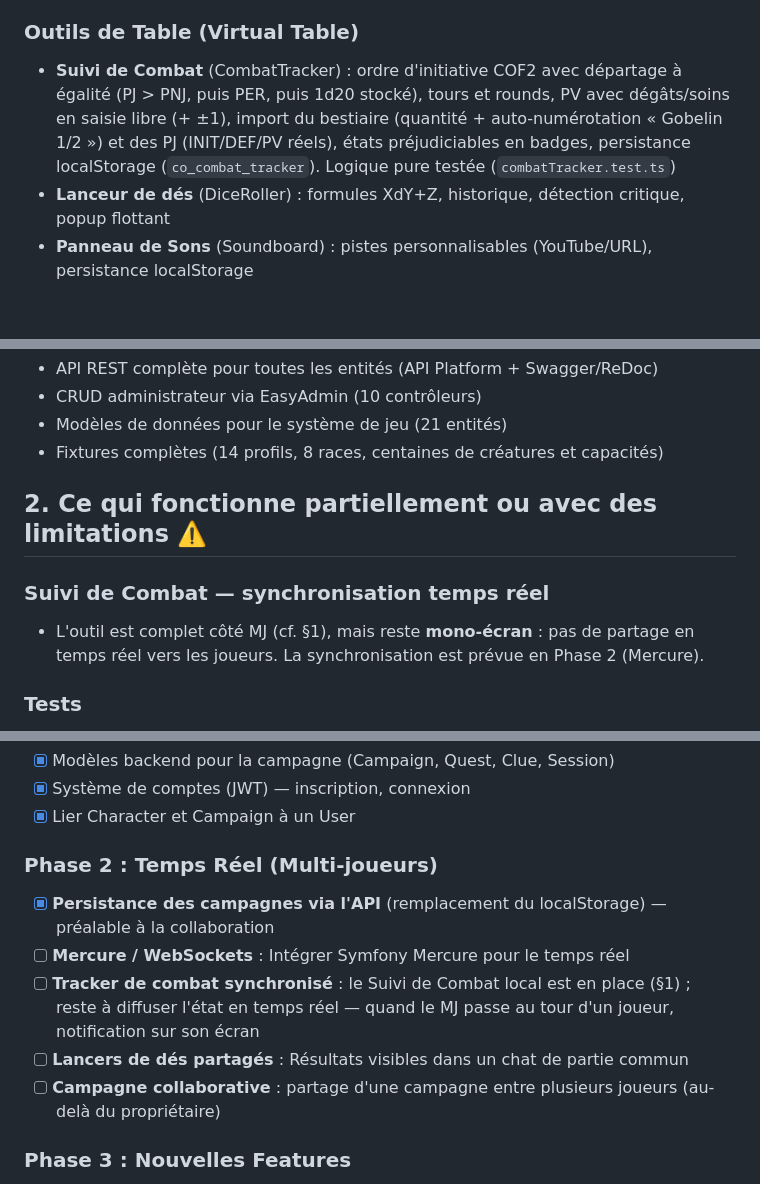
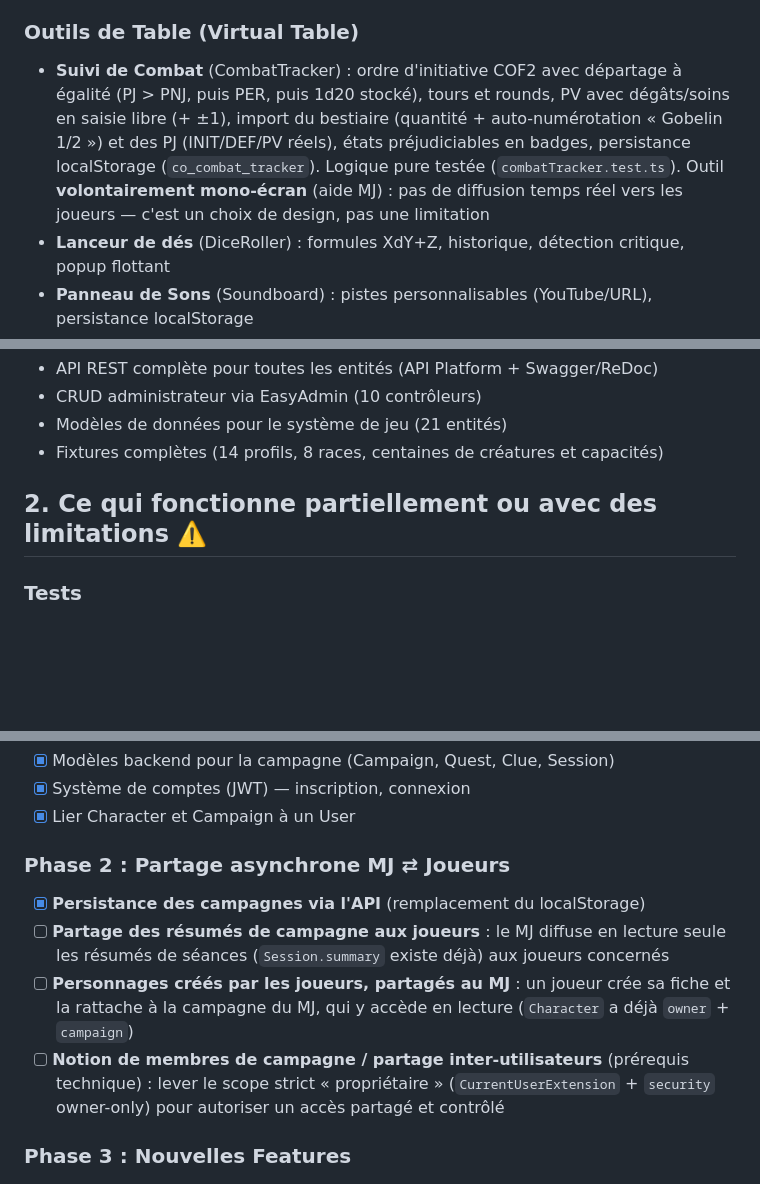
Before and after one commit to nauno40/ChroncilesOublieeFantasy, a Markdown page: doc/etat_des_lieux/roadmap.md, 3 parts joined by grey strips. Rendered like a GitHub page; blank space fills up the shorter version.

Commit message:
docs(roadmap): abandon du temps réel, cap sur le partage asynchrone MJ ⇄ joueurs
Le site est une aide de table pour le MJ (pas de jeu en direct, pas de
multijoueur temps réel). Suivi de Combat mono-écran assumé comme choix de
design. Phase 2 réorientée : diffusion des résumés (MJ→joueurs), personnages
partagés (joueurs→MJ) et prérequis "membres de campagne".

Co-Authored-By: Claude Opus 4.8 <noreply@anthropic.com>

```diff
--- a/doc/etat_des_lieux/roadmap.md
+++ b/doc/etat_des_lieux/roadmap.md
@@ -20,7 +22,7 @@ Suite à l'analyse approfondie du code source frontend et backend (juin 2026), v
 - Sauvegarde en base de données via API
 
 ### Outils de Table (Virtual Table)
-- **Suivi de Combat** (CombatTracker) : ordre d'initiative COF2 avec départage à égalité (PJ > PNJ, puis PER, puis 1d20 stocké), tours et rounds, PV avec dégâts/soins en saisie libre (+ ±1), import du bestiaire (quantité + auto-numérotation « Gobelin 1/2 ») et des PJ (INIT/DEF/PV réels), états préjudiciables en badges, persistance localStorage (`co_combat_tracker`). Logique pure testée (`combatTracker.test.ts`)
+- **Suivi de Combat** (CombatTracker) : ordre d'initiative COF2 avec départage à égalité (PJ > PNJ, puis PER, puis 1d20 stocké), tours et rounds, PV avec dégâts/soins en saisie libre (+ ±1), import du bestiaire (quantité + auto-numérotation « Gobelin 1/2 ») et des PJ (INIT/DEF/PV réels), états préjudiciables en badges, persistance localStorage (`co_combat_tracker`). Logique pure testée (`combatTracker.test.ts`). Outil **volontairement mono-écran** (aide MJ) : pas de diffusion temps réel vers les joueurs — c'est un choix de design, pas une limitation
 - **Lanceur de dés** (DiceRoller) : formules XdY+Z, historique, détection critique, popup flottant
 - **Panneau de Sons** (Soundboard) : pistes personnalisables (YouTube/URL), persistance localStorage
 - **Fenêtres flottantes** (DraggableWindow) : redimensionnables, déplaçables, position persistée
@@ -46,9 +48,6 @@ Suite à l'analyse approfondie du code source frontend et backend (juin 2026), v
 
 ## 2. Ce qui fonctionne partiellement ou avec des limitations ⚠️
 
-### Suivi de Combat — synchronisation temps réel
-- L'outil est complet côté MJ (cf. §1), mais reste **mono-écran** : pas de partage en temps réel vers les joueurs. La synchronisation est prévue en Phase 2 (Mercure).
-
 ### Tests
 - **Backend** : suite fonctionnelle PHPUnit dans `backend/tests/Api/` — **40 tests** couvrant les règles de sécurité (User / Campaign / Character / Quest), le durcissement des autorisations (écritures compendium réservées à ROLE_ADMIN, sous-ressources campagne non listables sans auth), l'inscription + login JWT avec hachage du mot de passe, et le timestamp `updatedAt`. Le reste du backend n'est pas encore couvert.
 - **Frontend** : suite E2E Playwright (`app/e2e/`) couvrant les parcours critiques — authentification (inscription/connexion/déconnexion), régression du fix 401 (JWT périmé auto-purgé), compendium chargé depuis la BDD (races/classes/bestiaire), rendu de la fiche personnage. Lancée via `bash scripts/e2e.sh` (image Playwright officielle en `network_mode: host`, cf. `frontend.md` §10). Tests unitaires purs via Vitest (`cofRules.test.ts` pour les règles COF2, `combatTracker.test.ts` pour l'ordre d'initiative et le départage du Suivi de Combat).
@@ -60,12 +59,11 @@ Suite à l'analyse approfondie du code source frontend et backend (juin 2026), v
 - [x] Système de comptes (JWT) — inscription, connexion
 - [x] Lier Character et Campaign à un User
 
-### Phase 2 : Temps Réel (Multi-joueurs)
-- [x] **Persistance des campagnes via l'API** (remplacement du localStorage) — préalable à la collaboration
-- [ ] **Mercure / WebSockets** : Intégrer Symfony Mercure pour le temps réel
-- [ ] **Tracker de combat synchronisé** : le Suivi de Combat local est en place (§1) ; reste à diffuser l'état en temps réel — quand le MJ passe au tour d'un joueur, notification sur son écran
-- [ ] **Lancers de dés partagés** : Résultats visibles dans un chat de partie commun
-- [ ] **Campagne collaborative** : partage d'une campagne entre plusieurs joueurs (au-delà du propriétaire)
+### Phase 2 : Partage asynchrone MJ ⇄ Joueurs
+- [x] **Persistance des campagnes via l'API** (remplacement du localStorage)
+- [ ] **Partage des résumés de campagne aux joueurs** : le MJ diffuse en lecture seule les résumés de séances (`Session.summary` existe déjà) aux joueurs concernés
+- [ ] **Personnages créés par les joueurs, partagés au MJ** : un joueur crée sa fiche et la rattache à la campagne du MJ, qui y accède en lecture (`Character` a déjà `owner` + `campaign`)
+- [ ] **Notion de membres de campagne / partage inter-utilisateurs** (prérequis technique) : lever le scope strict « propriétaire » (`CurrentUserExtension` + `security` owner-only) pour autoriser un accès partagé et contrôlé
 
 ### Phase 3 : Nouvelles Features
 - [ ] **Import/Export PDF** : Générer une fiche de personnage imprimable
```
Also changed, not shown: other parts of doc/etat_des_lieux/roadmap.md (+2 -0 lines).
